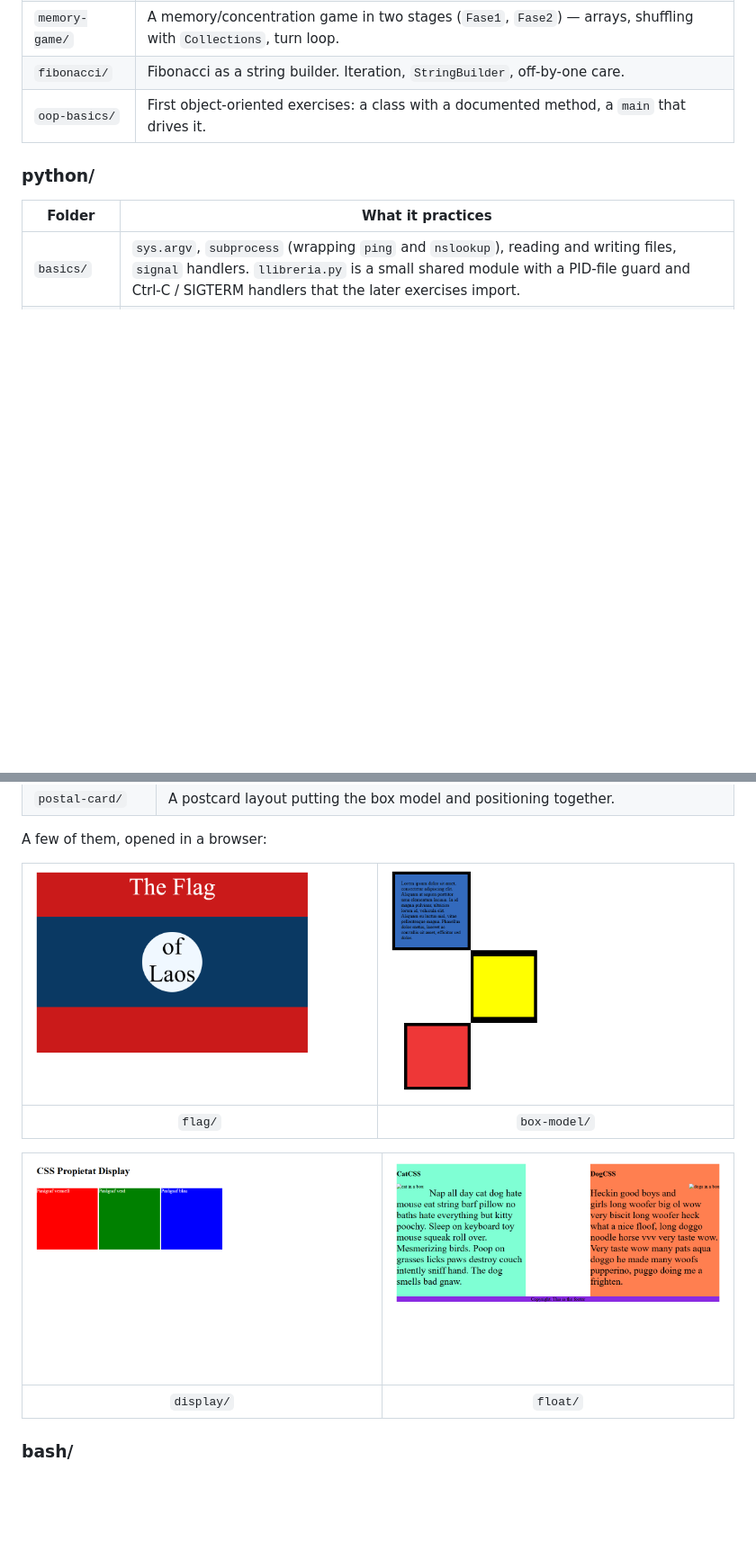
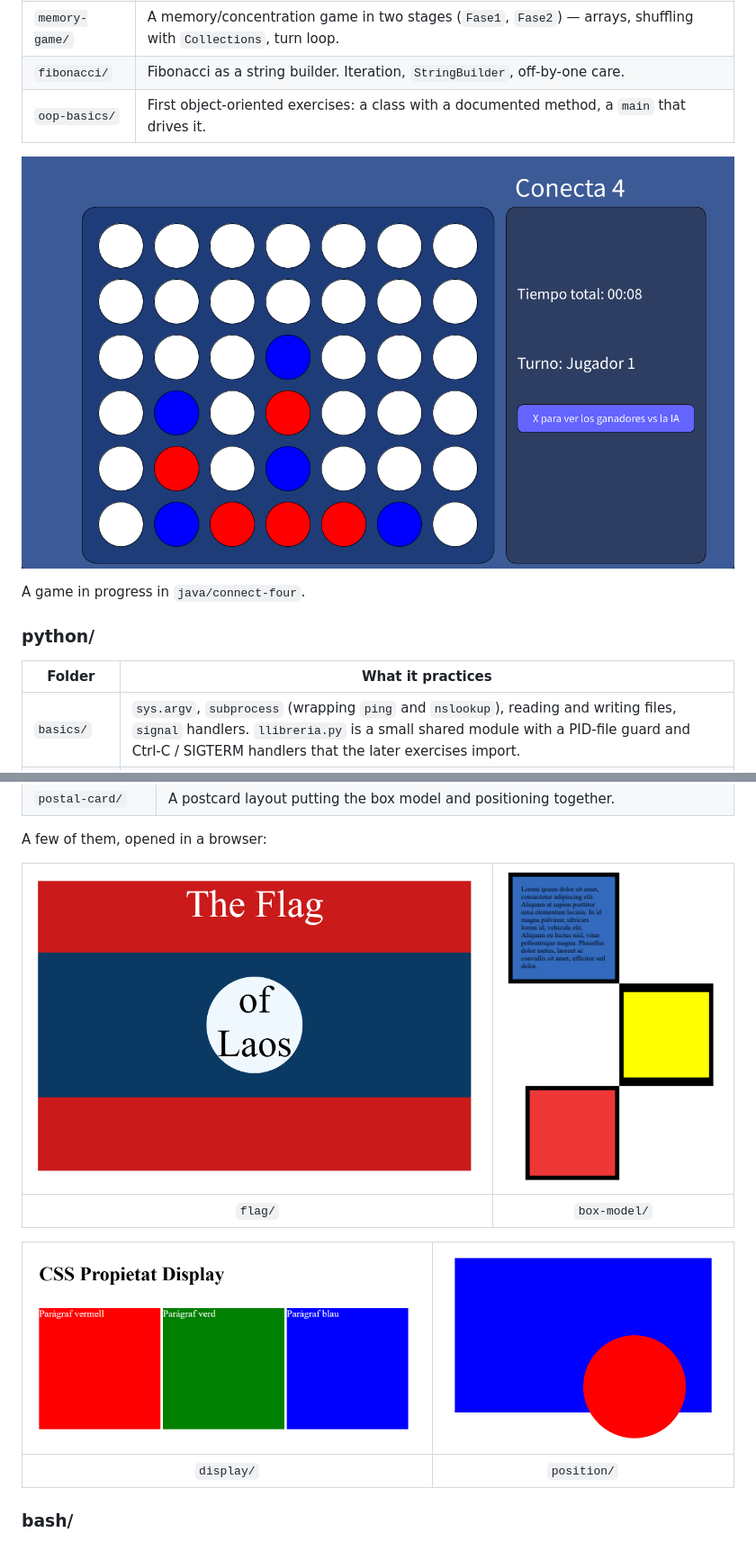
Before and after one commit to PresidenteOG/learning-lab, a Markdown page: README.md, 2 parts joined by grey strips. Shown at 90% size. Drawn GitHub-style; pictures changed too: docs/screenshots/box-model.png, docs/screenshots/connect-four.png (added), docs/screenshots/display.png; blank space fills up the shorter version.

Commit message:
Tighten CSS screenshots, add a connect-four shot, fix the pom Java version
- CSS exercise screenshots were full-page grabs with most of the frame empty;
  re-shot cropped to content. Dropped the float shot (its two content images
  aren't in the repo, so it rendered with broken-image icons) and showed the
  position exercise instead.
- Added a real in-game screenshot of connect-four, the flagship Java exercise.
- connect-four/pom.xml demanded Java 24 while the README says JDK 17+; set the
  compiler release to 17 to match, and documented the exec:java run command.

```diff
--- a/README.md
+++ b/README.md
@@ -20,6 +20,10 @@ or duplicated another exercise, was dropped.
 | `memory-game/` | A memory/concentration game in two stages (`Fase1`, `Fase2`) — arrays, shuffling with `Collections`, turn loop. |
 | `fibonacci/` | Fibonacci as a string builder. Iteration, `StringBuilder`, off-by-one care. |
 | `oop-basics/` | First object-oriented exercises: a class with a documented method, a `main` that drives it. |
+
+![Connect Four mid-game against the AI — red is the player, blue is the minimax opponent, the side panel tracks the clock and whose turn it is](docs/screenshots/connect-four.png)
+
+A game in progress in `java/connect-four`.
 
 ### python/
 
@@ -58,9 +62,9 @@ A few of them, opened in a browser:
 :---:|:---:
 `flag/` | `box-model/`
 
-![The display exercise — three inline-block coloured blocks](docs/screenshots/display.png) | ![The float exercise — two text columns floated side by side](docs/screenshots/float.png)
+![The display exercise — three inline-block coloured blocks](docs/screenshots/display.png) | ![The position exercise — a red circle absolutely positioned to the bottom-right of a blue box, overflowing it](docs/screenshots/position.png)
 :---:|:---:
-`display/` | `float/`
+`display/` | `position/`
 
 ### bash/
 
```
Also changed, not shown: other parts of README.md (+2 -1 lines), 2 other files.
